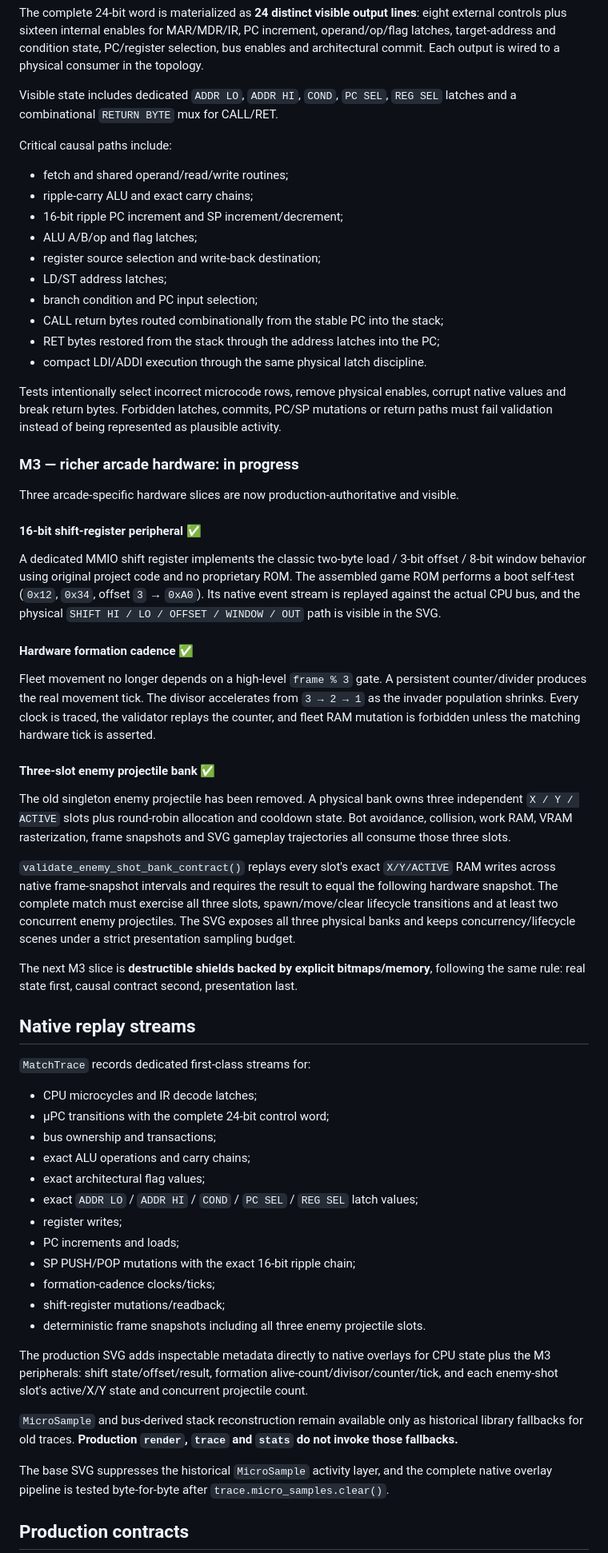
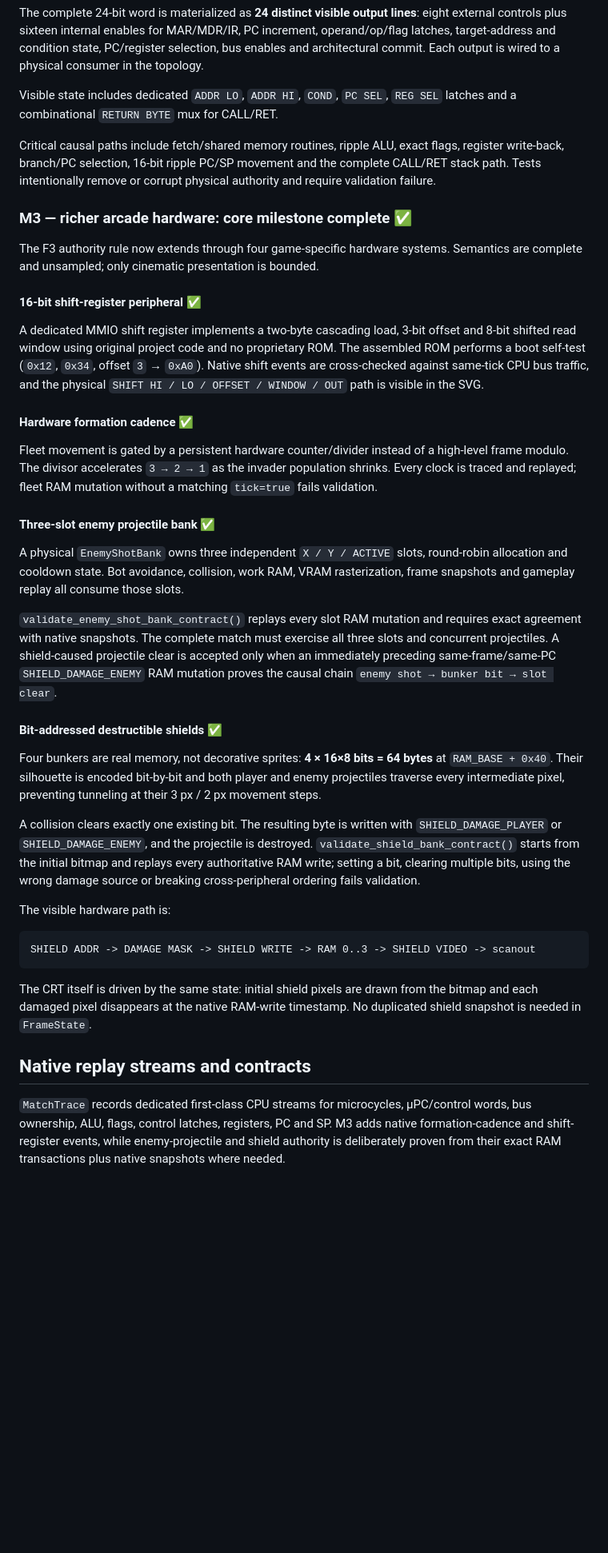
Before and after one commit to LeaderGRL/Leader_Invader, a Markdown page: README.md, the part around one of its changes. Shown at 80% size. Rendered like a GitHub page; blank space fills up the shorter version.

Commit message:
docs(m3): close authoritative arcade hardware milestone

````diff
--- a/README.md
+++ b/README.md
@@ -64,63 +64,41 @@ The complete 24-bit word is materialized as **24 distinct visible output lines**
 
 Visible state includes dedicated `ADDR LO`, `ADDR HI`, `COND`, `PC SEL`, `REG SEL` latches and a combinational `RETURN BYTE` mux for CALL/RET.
 
-Critical causal paths include:
+Critical causal paths include fetch/shared memory routines, ripple ALU, exact flags, register write-back, branch/PC selection, 16-bit ripple PC/SP movement and the complete CALL/RET stack path. Tests intentionally remove or corrupt physical authority and require validation failure.
 
-- fetch and shared operand/read/write routines;
-- ripple-carry ALU and exact carry chains;
-- 16-bit ripple PC increment and SP increment/decrement;
-- ALU A/B/op and flag latches;
-- register source selection and write-back destination;
-- LD/ST address latches;
-- branch condition and PC input selection;
-- CALL return bytes routed combinationally from the stable PC into the stack;
-- RET bytes restored from the stack through the address latches into the PC;
-- compact LDI/ADDI execution through the same physical latch discipline.
+### M3 — richer arcade hardware: core milestone complete ✅
 
-Tests intentionally select incorrect microcode rows, remove physical enables, corrupt native values and break return bytes. Forbidden latches, commits, PC/SP mutations or return paths must fail validation instead of being represented as plausible activity.
-
-### M3 — richer arcade hardware: in progress
-
-Three arcade-specific hardware slices are now production-authoritative and visible.
+The F3 authority rule now extends through four game-specific hardware systems. Semantics are complete and unsampled; only cinematic presentation is bounded.
 
 #### 16-bit shift-register peripheral ✅
 
-A dedicated MMIO shift register implements the classic two-byte load / 3-bit offset / 8-bit window behavior using original project code and no proprietary ROM. The assembled game ROM performs a boot self-test (`0x12`, `0x34`, offset `3` → `0xA0`). Its native event stream is replayed against the actual CPU bus, and the physical `SHIFT HI / LO / OFFSET / WINDOW / OUT` path is visible in the SVG.
+A dedicated MMIO shift register implements a two-byte cascading load, 3-bit offset and 8-bit shifted read window using original project code and no proprietary ROM. The assembled ROM performs a boot self-test (`0x12`, `0x34`, offset `3` → `0xA0`). Native shift events are cross-checked against same-tick CPU bus traffic, and the physical `SHIFT HI / LO / OFFSET / WINDOW / OUT` path is visible in the SVG.
 
 #### Hardware formation cadence ✅
 
-Fleet movement no longer depends on a high-level `frame % 3` gate. A persistent counter/divider produces the real movement tick. The divisor accelerates from `3 → 2 → 1` as the invader population shrinks. Every clock is traced, the validator replays the counter, and fleet RAM mutation is forbidden unless the matching hardware tick is asserted.
+Fleet movement is gated by a persistent hardware counter/divider instead of a high-level frame modulo. The divisor accelerates `3 → 2 → 1` as the invader population shrinks. Every clock is traced and replayed; fleet RAM mutation without a matching `tick=true` fails validation.
 
 #### Three-slot enemy projectile bank ✅
 
-The old singleton enemy projectile has been removed. A physical bank owns three independent `X / Y / ACTIVE` slots plus round-robin allocation and cooldown state. Bot avoidance, collision, work RAM, VRAM rasterization, frame snapshots and SVG gameplay trajectories all consume those three slots.
+A physical `EnemyShotBank` owns three independent `X / Y / ACTIVE` slots, round-robin allocation and cooldown state. Bot avoidance, collision, work RAM, VRAM rasterization, frame snapshots and gameplay replay all consume those slots.
 
-`validate_enemy_shot_bank_contract()` replays every slot's exact `X/Y/ACTIVE` RAM writes across native frame-snapshot intervals and requires the result to equal the following hardware snapshot. The complete match must exercise all three slots, spawn/move/clear lifecycle transitions and at least two concurrent enemy projectiles. The SVG exposes all three physical banks and keeps concurrency/lifecycle scenes under a strict presentation sampling budget.
+`validate_enemy_shot_bank_contract()` replays every slot RAM mutation and requires exact agreement with native snapshots. The complete match must exercise all three slots and concurrent projectiles. A shield-caused projectile clear is accepted only when an immediately preceding same-frame/same-PC `SHIELD_DAMAGE_ENEMY` RAM mutation proves the causal chain `enemy shot → bunker bit → slot clear`.
 
-The next M3 slice is **destructible shields backed by explicit bitmaps/memory**, following the same rule: real state first, causal contract second, presentation last.
+#### Bit-addressed destructible shields ✅
 
-## Native replay streams
+Four bunkers are real memory, not decorative sprites: **4 × 16×8 bits = 64 bytes** at `RAM_BASE + 0x40`. Their silhouette is encoded bit-by-bit and both player and enemy projectiles traverse every intermediate pixel, preventing tunneling at their 3 px / 2 px movement steps.
 
-`MatchTrace` records dedicated first-class streams for:
+A collision clears exactly one existing bit. The resulting byte is written with `SHIELD_DAMAGE_PLAYER` or `SHIELD_DAMAGE_ENEMY`, and the projectile is destroyed. `validate_shield_bank_contract()` starts from the initial bitmap and replays every authoritative RAM write; setting a bit, clearing multiple bits, using the wrong damage source or breaking cross-peripheral ordering fails validation.
 
-- CPU microcycles and IR decode latches;
-- µPC transitions with the complete 24-bit control word;
-- bus ownership and transactions;
-- exact ALU operations and carry chains;
-- exact architectural flag values;
-- exact `ADDR LO` / `ADDR HI` / `COND` / `PC SEL` / `REG SEL` latch values;
-- register writes;
-- PC increments and loads;
-- SP PUSH/POP mutations with the exact 16-bit ripple chain;
-- formation-cadence clocks/ticks;
-- shift-register mutations/readback;
-- deterministic frame snapshots including all three enemy projectile slots.
+The visible hardware path is:
 
-The production SVG adds inspectable metadata directly to native overlays for CPU state plus the M3 peripherals: shift state/offset/result, formation alive-count/divisor/counter/tick, and each enemy-shot slot's active/X/Y state and concurrent projectile count.
+```text
+SHIELD ADDR -> DAMAGE MASK -> SHIELD WRITE -> RAM 0..3 -> SHIELD VIDEO -> scanout
+```
 
-`MicroSample` and bus-derived stack reconstruction remain available only as historical library fallbacks for old traces. **Production `render`, `trace` and `stats` do not invoke those fallbacks.**
+The CRT itself is driven by the same state: initial shield pixels are drawn from the bitmap and each damaged pixel disappears at the native RAM-write timestamp. No duplicated shield snapshot is needed in `FrameState`.
 
-The base SVG suppresses the historical `MicroSample` activity layer, and the complete native overlay pipeline is tested byte-for-byte after `trace.micro_samples.clear()`.
+## Native replay streams and contracts
 
-## Production contracts
+`MatchTrace` records dedicated first-class CPU streams for microcycles, µPC/control words, bus ownership, ALU, flags, control latches, registers, PC and SP. M3 adds native formation-cadence and shift-register events, while enemy-projectile and shield authority is deliberately proven from their exact RAM transactions plus native snapshots where needed.
 
````
Also changed, not shown: other parts of README.md (+26 -31 lines).
